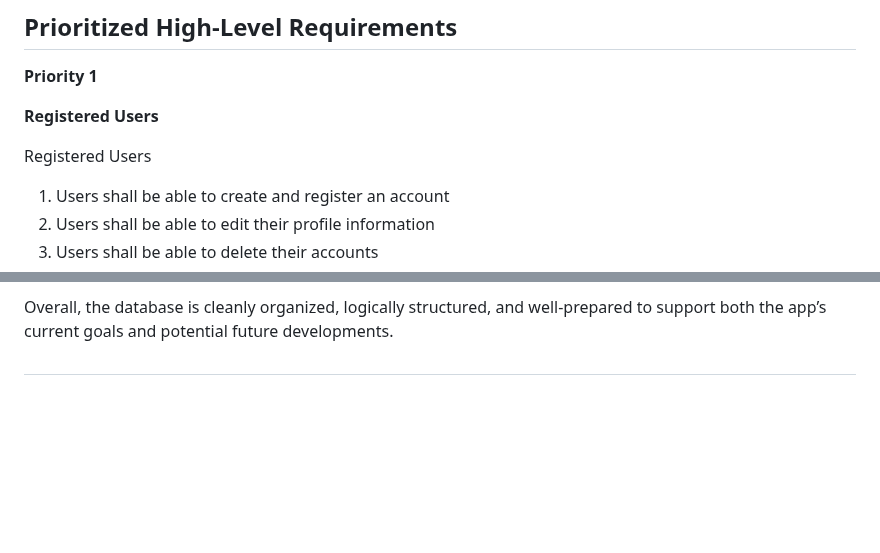
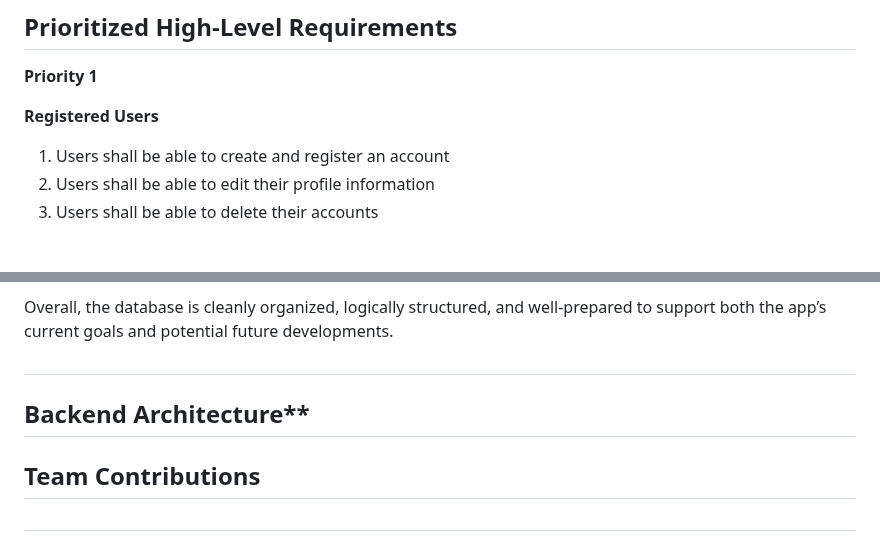
Before and after one commit to shiva-shivanibokka/Wellnest-Curated-Health-Web-App, a Markdown page: Milestones/M3/M3v1.md, 2 parts joined by grey strips. GitHub-like rendering; blank space fills up the shorter version.

```diff
--- a/Milestones/M3/M3v1.md
+++ b/Milestones/M3/M3v1.md
@@ -45,8 +45,6 @@
 **Priority 1**
 
 **Registered Users**
-
-Registered Users
 
 1. Users shall be able to create and register an account
 1. Users shall be able to edit their profile information
@@ -322,3 +320,9 @@ In terms of practical use, the schema allows for efficient queries such as: - Re
 Overall, the database is cleanly organized, logically structured, and well-prepared to support both the app’s current goals and potential future developments.
 
 ##
+
+## Backend Architecture\*\*
+
+## Team Contributions
+
+##
```
Also changed, not shown: other parts of Milestones/M3/M3v1.md (+3 -3 lines).
